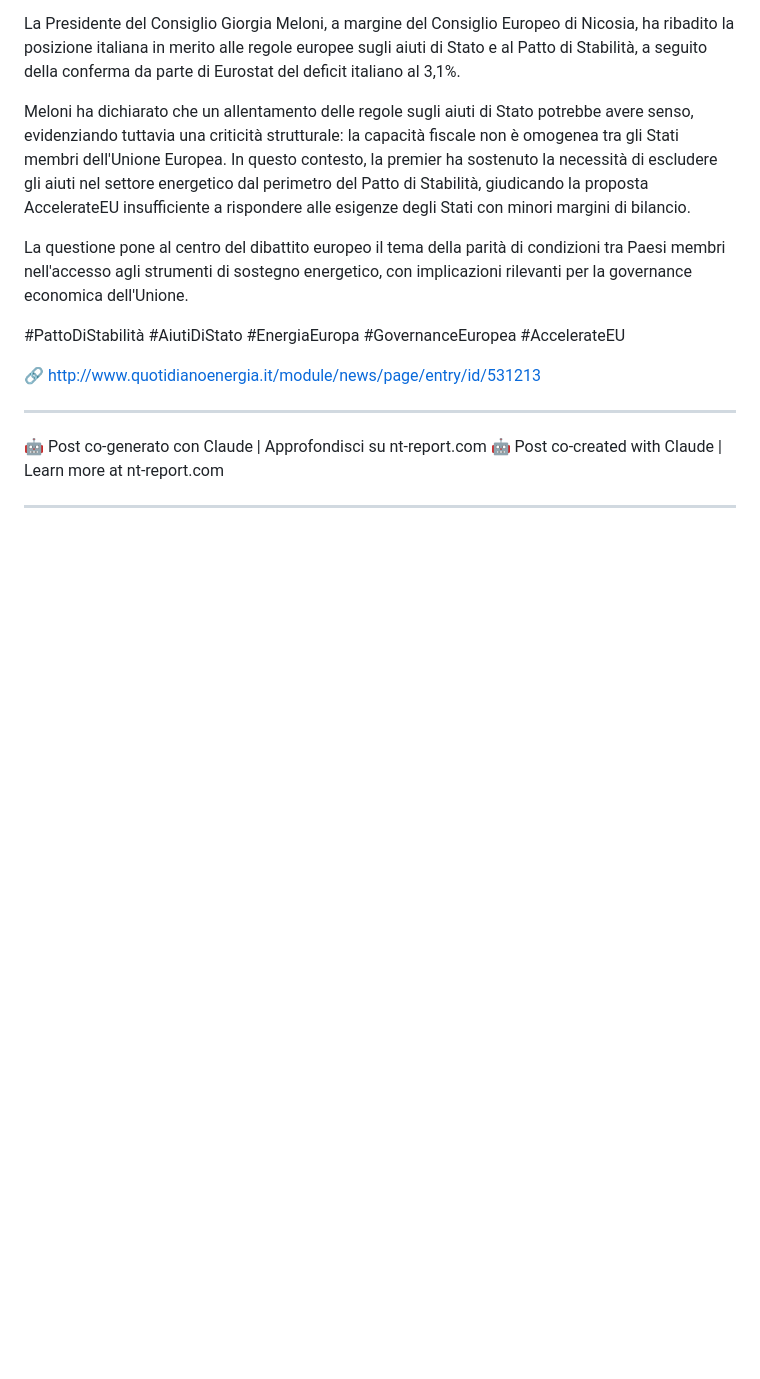
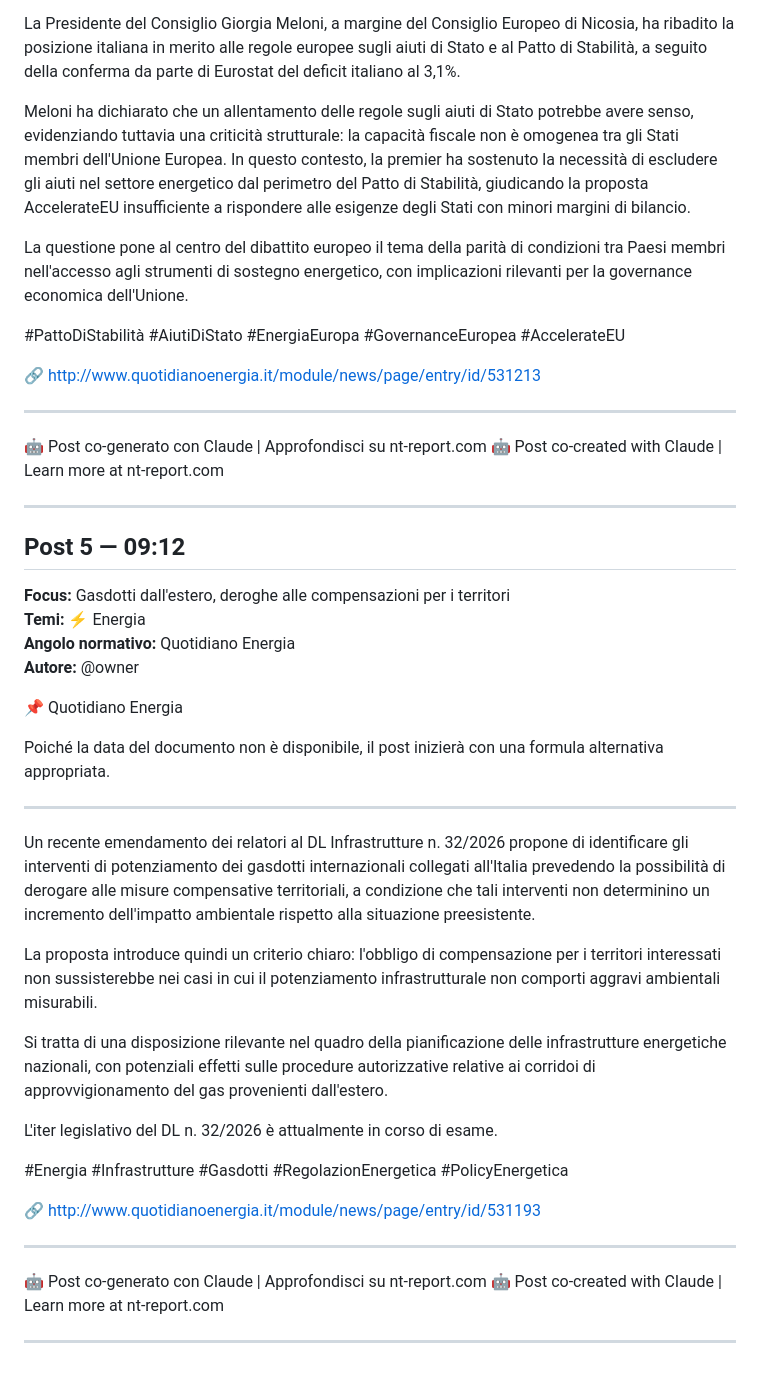
Before and after one commit to wodka2000/-nt-report-api, a Markdown page: reports/2026-04-25.md, the part around the change. Rendered like a GitHub page; blank space fills up the shorter version.

Commit message:
report: monitor post 2026-04-25 (Quotidiano Energia)

```diff
--- a/reports/2026-04-25.md
+++ b/reports/2026-04-25.md
@@ -120,3 +120,34 @@ La questione pone al centro del dibattito europeo il tema della parità di condi
 🤖 Post co-created with Claude | Learn more at nt-report.com
 
 ---
+
+## Post 5 — 09:12
+
+**Focus:** Gasdotti dall'estero, deroghe alle compensazioni per i territori
+**Temi:** ⚡ Energia
+**Angolo normativo:** Quotidiano Energia
+**Autore:** @owner
+
+📌 Quotidiano Energia
+
+Poiché la data del documento non è disponibile, il post inizierà con una formula alternativa appropriata.
+
+---
+
+Un recente emendamento dei relatori al DL Infrastrutture n. 32/2026 propone di identificare gli interventi di potenziamento dei gasdotti internazionali collegati all'Italia prevedendo la possibilità di derogare alle misure compensative territoriali, a condizione che tali interventi non determinino un incremento dell'impatto ambientale rispetto alla situazione preesistente.
+
+La proposta introduce quindi un criterio chiaro: l'obbligo di compensazione per i territori interessati non sussisterebbe nei casi in cui il potenziamento infrastrutturale non comporti aggravi ambientali misurabili.
+
+Si tratta di una disposizione rilevante nel quadro della pianificazione delle infrastrutture energetiche nazionali, con potenziali effetti sulle procedure autorizzative relative ai corridoi di approvvigionamento del gas provenienti dall'estero.
+
+L'iter legislativo del DL n. 32/2026 è attualmente in corso di esame.
+
+#Energia #Infrastrutture #Gasdotti #RegolazionEnergetica #PolicyEnergetica
+
+🔗 http://www.quotidianoenergia.it/module/news/page/entry/id/531193
+
+---
+🤖 Post co-generato con Claude | Approfondisci su nt-report.com
+🤖 Post co-created with Claude | Learn more at nt-report.com
+
+---
```
